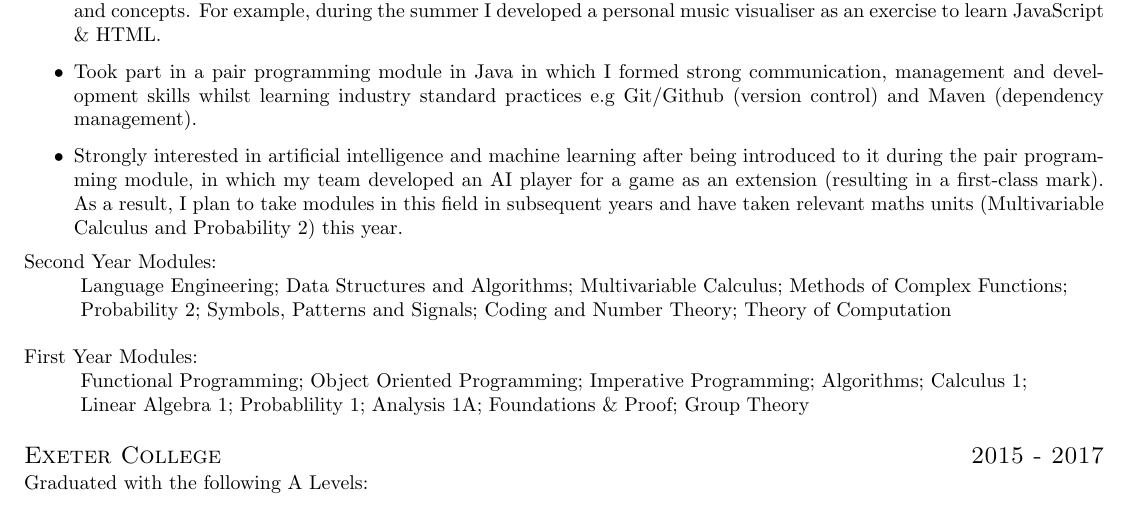
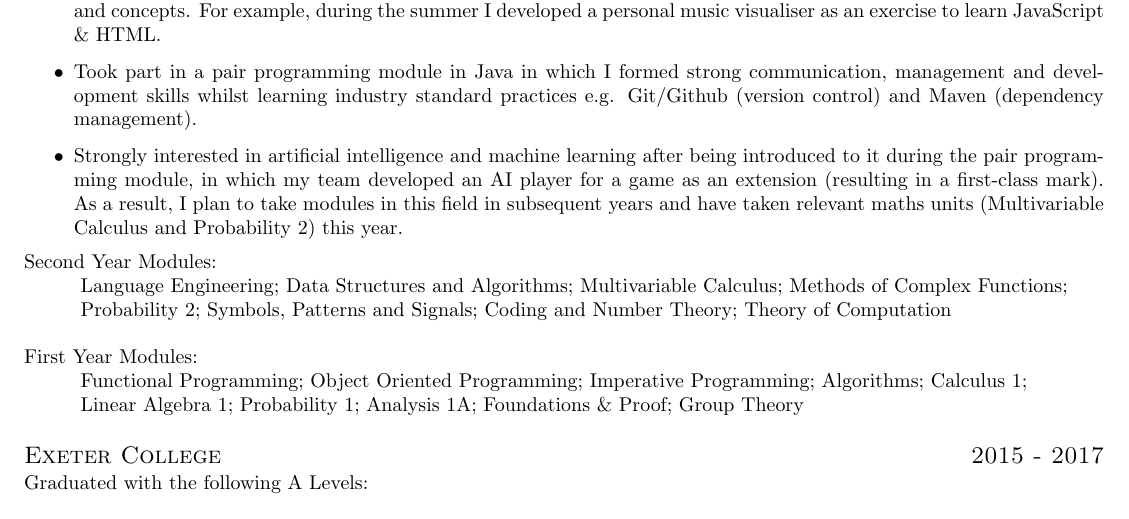
Before and after one commit to sollyvarcoe/Curriculum-Vitae, a LaTeX CV (cv.tex): part of the page, cut so that both start at the same text. Compiled offline with pdfLaTeX.

Commit message:
spelling

```diff
--- a/cv.tex
+++ b/cv.tex
@@ -13,7 +13,7 @@
   \item Gained valuable experience with programming languages from all paradigms, notably C, Java and Haskell. I especially enjoyed functional programming (in Haskell) due to its mathematical approach which resulted in a high grade (82\%).
   \item Developed a formal understanding of essential mathematic concepts, both pure and applied, which are currently being put into context in second year units such as Multivariable Calculus.
   \item The transferable skills and algorithmic thinking gained from this degree has allowed me to quickly pick up new languages and concepts. For example, during the summer I developed a personal music visualiser as an exercise to learn JavaScript \& HTML.
-  \item Took part in a pair programming module in Java in which I formed strong communication, management and development skills whilst learning industry standard practices e.g Git/Github (version control) and Maven (dependency management).
+  \item Took part in a pair programming module in Java in which I formed strong communication, management and development skills whilst learning industry standard practices e.g. Git/Github (version control) and Maven (dependency management).
   \item Strongly interested in artificial intelligence and machine learning after being introduced to it during the pair programming module, in which my team developed an AI player for a game as an extension (resulting in a first-class mark). As a result, I plan to take modules in this field in subsequent years and have taken relevant maths units (Multivariable Calculus and Probability 2) this year.
 
 \end{itemize}
@@ -24,7 +24,7 @@
 
 \noindent{First Year Modules:}\newline
 \hangindent=1cm{Functional Programming; Object Oriented Programming; Imperative Programming; Algorithms; Calculus 1;}\newline
-\hangindent=1cm{Linear Algebra 1; Probablility 1; Analysis 1A; Foundations \& Proof; Group Theory}
+\hangindent=1cm{Linear Algebra 1; Probability 1; Analysis 1A; Foundations \& Proof; Group Theory}
 \datedsubsection{Exeter College}{2015 - 2017}
 Graduated with the following A Levels: \newline
 
```
Also changed, not shown: cv.pdf, 1 other file.
